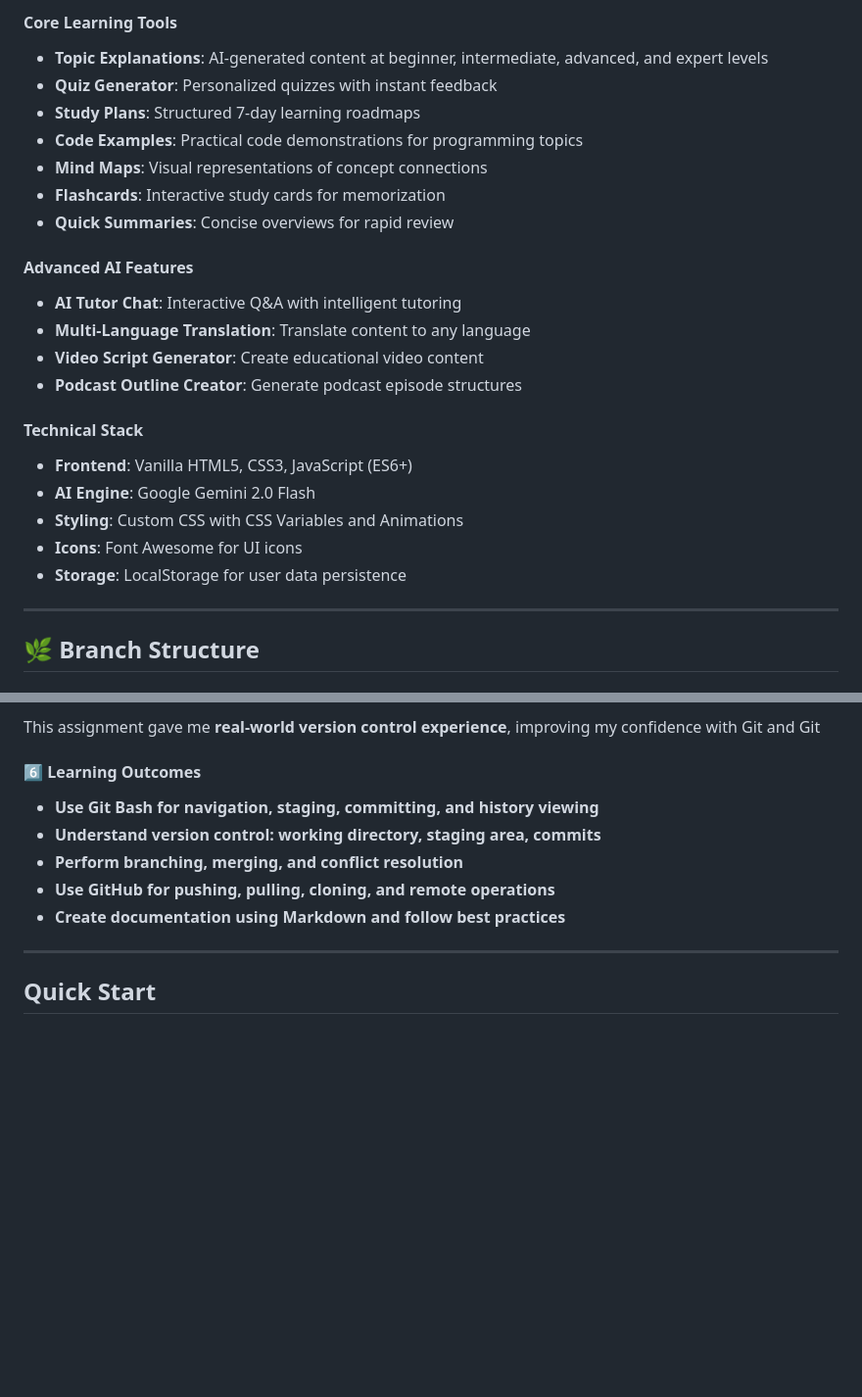
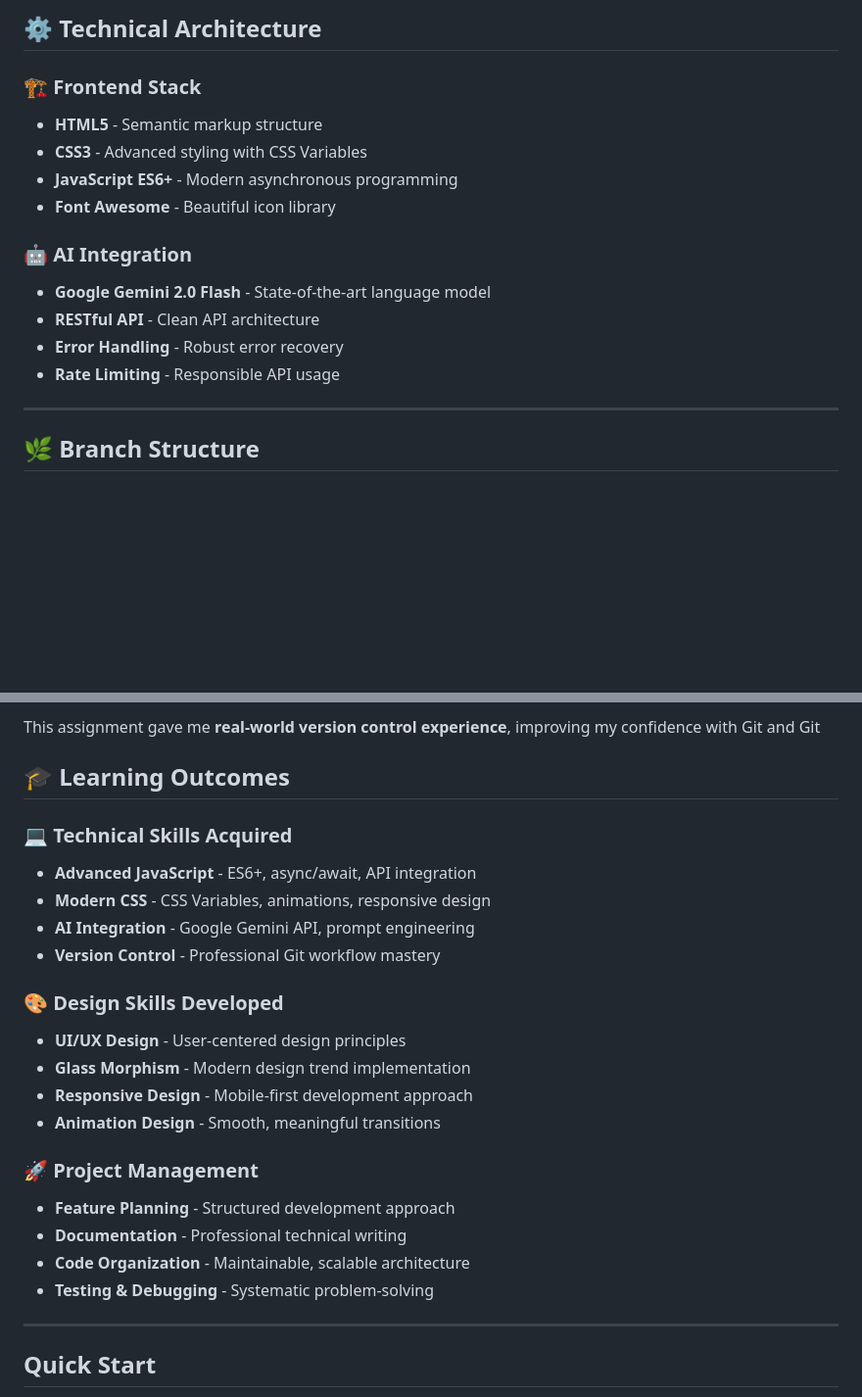
Before and after one commit to ankan123basu/LEARNSENSE-AI, a Markdown page: README.md, 2 parts joined by grey strips. Shown at 98% size. Rendered like a GitHub page; blank space fills up the shorter version.

```diff
--- a/README.md
+++ b/README.md
@@ -48,29 +78,17 @@ learnsense-ai/
 
-#### Core Learning Tools
+## ⚙️ Technical Architecture
 
-- **Topic Explanations**: AI-generated content at beginner, intermediate, advanced, and expert levels
-- **Quiz Generator**: Personalized quizzes with instant feedback
-- **Study Plans**: Structured 7-day learning roadmaps
-- **Code Examples**: Practical code demonstrations for programming topics
-- **Mind Maps**: Visual representations of concept connections
-- **Flashcards**: Interactive study cards for memorization
-- **Quick Summaries**: Concise overviews for rapid review
+### 🏗️ **Frontend Stack**
+- **HTML5** - Semantic markup structure
+- **CSS3** - Advanced styling with CSS Variables
+- **JavaScript ES6+** - Modern asynchronous programming
+- **Font Awesome** - Beautiful icon library
 
-#### Advanced AI Features
-
-- **AI Tutor Chat**: Interactive Q&A with intelligent tutoring
-- **Multi-Language Translation**: Translate content to any language
-- **Video Script Generator**: Create educational video content
-- **Podcast Outline Creator**: Generate podcast episode structures
-
-#### Technical Stack
-
-- **Frontend**: Vanilla HTML5, CSS3, JavaScript (ES6+)
-- **AI Engine**: Google Gemini 2.0 Flash
-- **Styling**: Custom CSS with CSS Variables and Animations
-- **Icons**: Font Awesome for UI icons
-- **Storage**: LocalStorage for user data persistence
-
+### 🤖 **AI Integration**
+- **Google Gemini 2.0 Flash** - State-of-the-art language model
+- **RESTful API** - Clean API architecture
+- **Error Handling** - Robust error recovery
+- **Rate Limiting** - Responsible API usage
 ---
 
 ## 🌿 Branch Structure
@@ -332,13 +364,26 @@ This project helped me learn:
 
 This assignment gave me **real-world version control experience**, improving my confidence with Git and Git
 
-#### 6️⃣ Learning Outcomes
+## 🎓 Learning Outcomes
 
-- **Use Git Bash for navigation, staging, committing, and history viewing**
-- **Understand version control: working directory, staging area, commits**
-- **Perform branching, merging, and conflict resolution**
-- **Use GitHub for pushing, pulling, cloning, and remote operations**
-- **Create documentation using Markdown and follow best practices**
+### 💻 **Technical Skills Acquired**
+- **Advanced JavaScript** - ES6+, async/await, API integration
+- **Modern CSS** - CSS Variables, animations, responsive design
+- **AI Integration** - Google Gemini API, prompt engineering
+- **Version Control** - Professional Git workflow mastery
+
+### 🎨 **Design Skills Developed**
+- **UI/UX Design** - User-centered design principles
+- **Glass Morphism** - Modern design trend implementation
+- **Responsive Design** - Mobile-first development approach
+- **Animation Design** - Smooth, meaningful transitions
+
+### 🚀 **Project Management**
+- **Feature Planning** - Structured development approach
+- **Documentation** - Professional technical writing
+- **Code Organization** - Maintainable, scalable architecture
+- **Testing & Debugging** - Systematic problem-solving
+
 
 ---
 
```
Also changed, not shown: other parts of README.md (+128 -40 lines).
